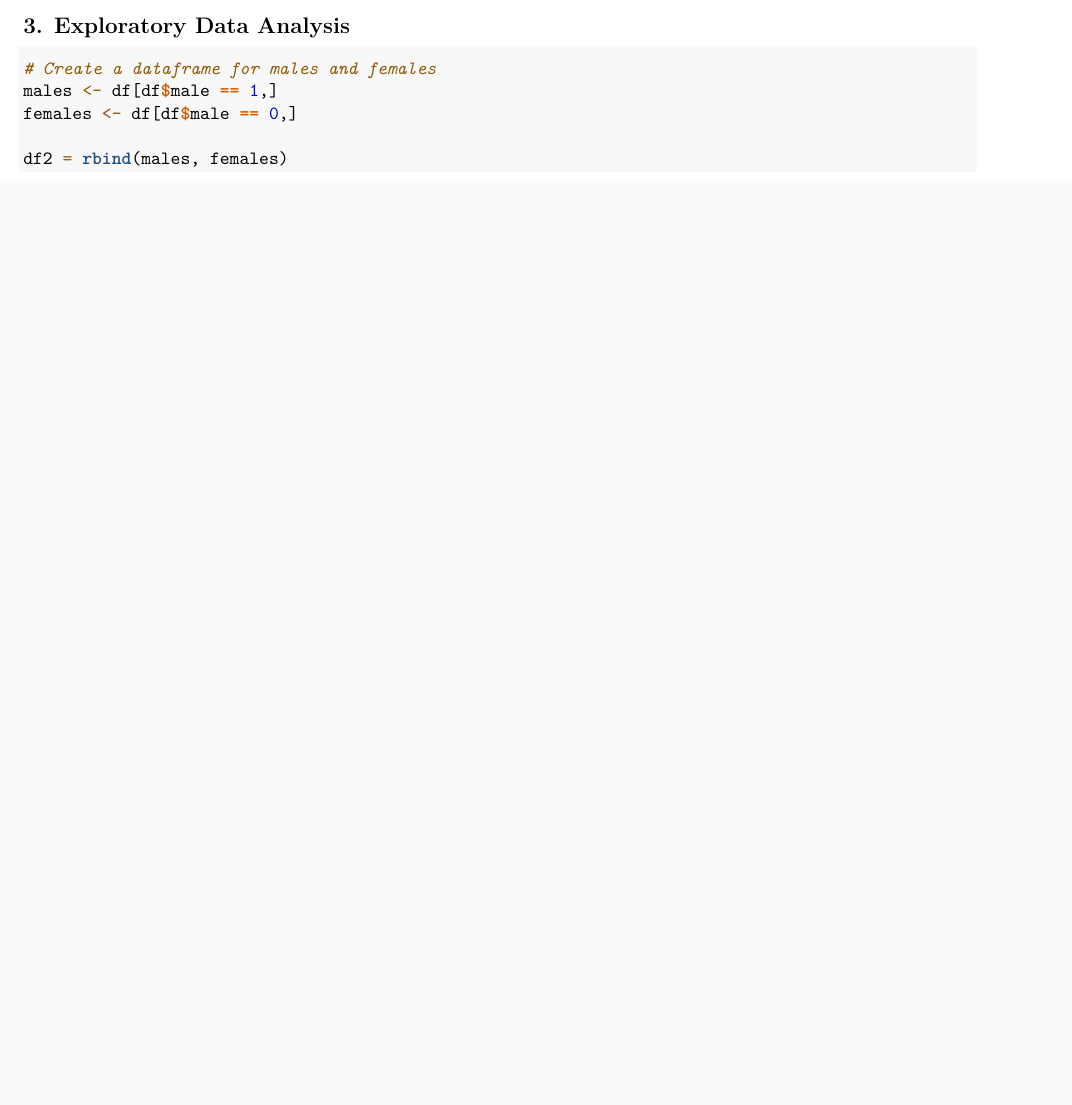
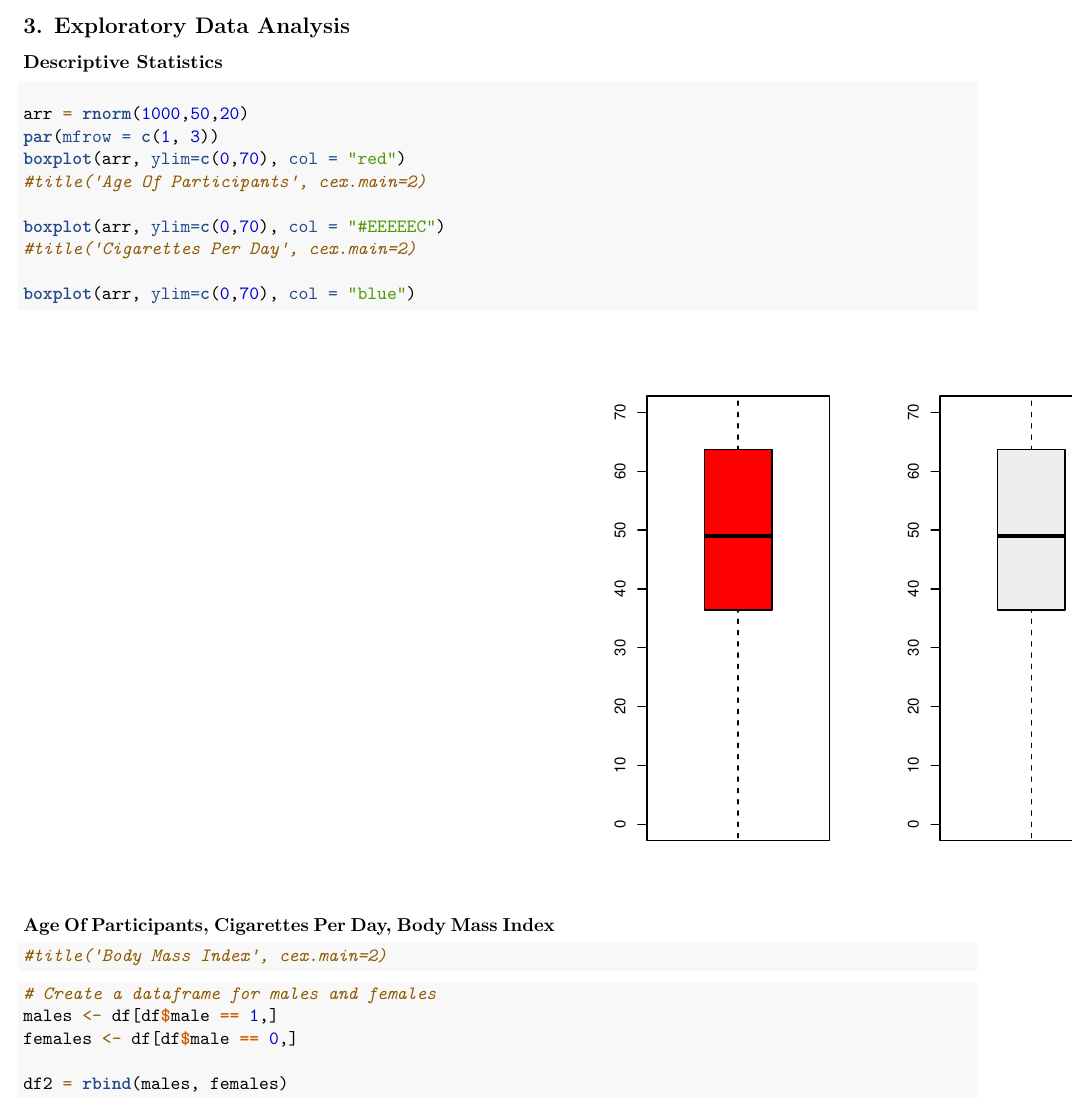
Before and after one commit to mcc-us/Logit-using-R, an R Markdown document (fhs-logit.rmd): part of page 2 of 8, cut so that both start at the same text, the shorter picture padded with empty space. The pictures show the output file fhs-logit.pdf that the author committed with the source.

Commit message:
Adding boxplots

````diff
--- a/fhs-logit.rmd
+++ b/fhs-logit.rmd
@@ -70,7 +70,22 @@ df <- read_csv("data/CHD_preprocessed.csv",
 ```
 
 
+### Descriptive Statistics
 
+#### Age Of Participants, Cigarettes Per Day, Body Mass Index
+
+```{r}
+arr = rnorm(1000,50,20)
+par(mfrow = c(1, 3))
+boxplot(arr, ylim=c(0,70), col = "red")
+#title('Age Of Participants', cex.main=2)
+
+boxplot(arr, ylim=c(0,70), col = "#EEEEEC")
+#title('Cigarettes Per Day', cex.main=2)
+
+boxplot(arr, ylim=c(0,70), col = "blue")
+#title('Body Mass Index', cex.main=2)
+```
 
 
 ```{r}
````
Also changed, not shown: test.rmd (+1 -0 lines), fhs-logit.pdf.
